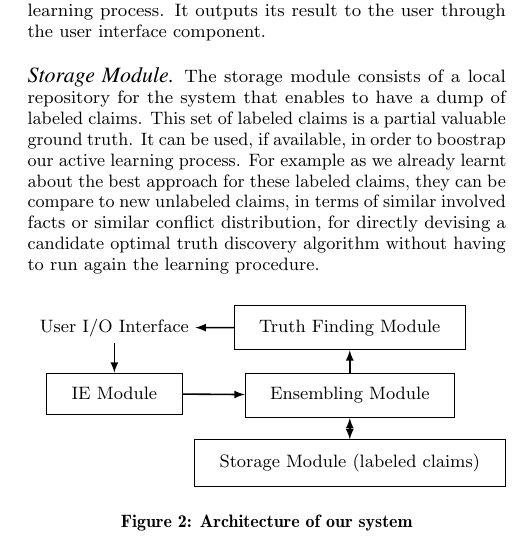
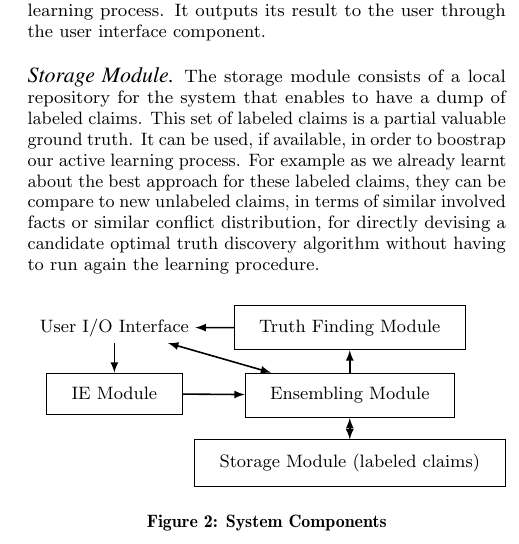
Before and after one commit to baalamine/qf-discoverings, a LaTeX paper (draft_demo/main.tex, which reads draft_demo/demonstration.tex): part of one column of page 4 of 5, cut so that both start at the same text. Compiled offline with pdfLaTeX.

Commit message:
redraw system architecture

```diff
--- a/draft_demo/demonstration.tex
+++ b/draft_demo/demonstration.tex
@@ -84,6 +84,7 @@ procedure.
   }
   {[<->, thick]
     \draw(lm)edge(kb);
+    \draw(mx-1-1)edge(lm);
   }
  % \begin{scope}[every path/.style=line, <-]
   % \path(mx-1-1)  - | (tf);
@@ -91,7 +92,7 @@ procedure.
   %\end{scope}
 
 \end{tikzpicture}
-\caption{Architecture of our system}\label{system_architecture}
+\caption{System Components}\label{system_architecture}
 \end{figure}
 % Demonstration scenario
 \subsection{Demonstration scenario}
```
Also changed, not shown: draft_demo/main.pdf.
